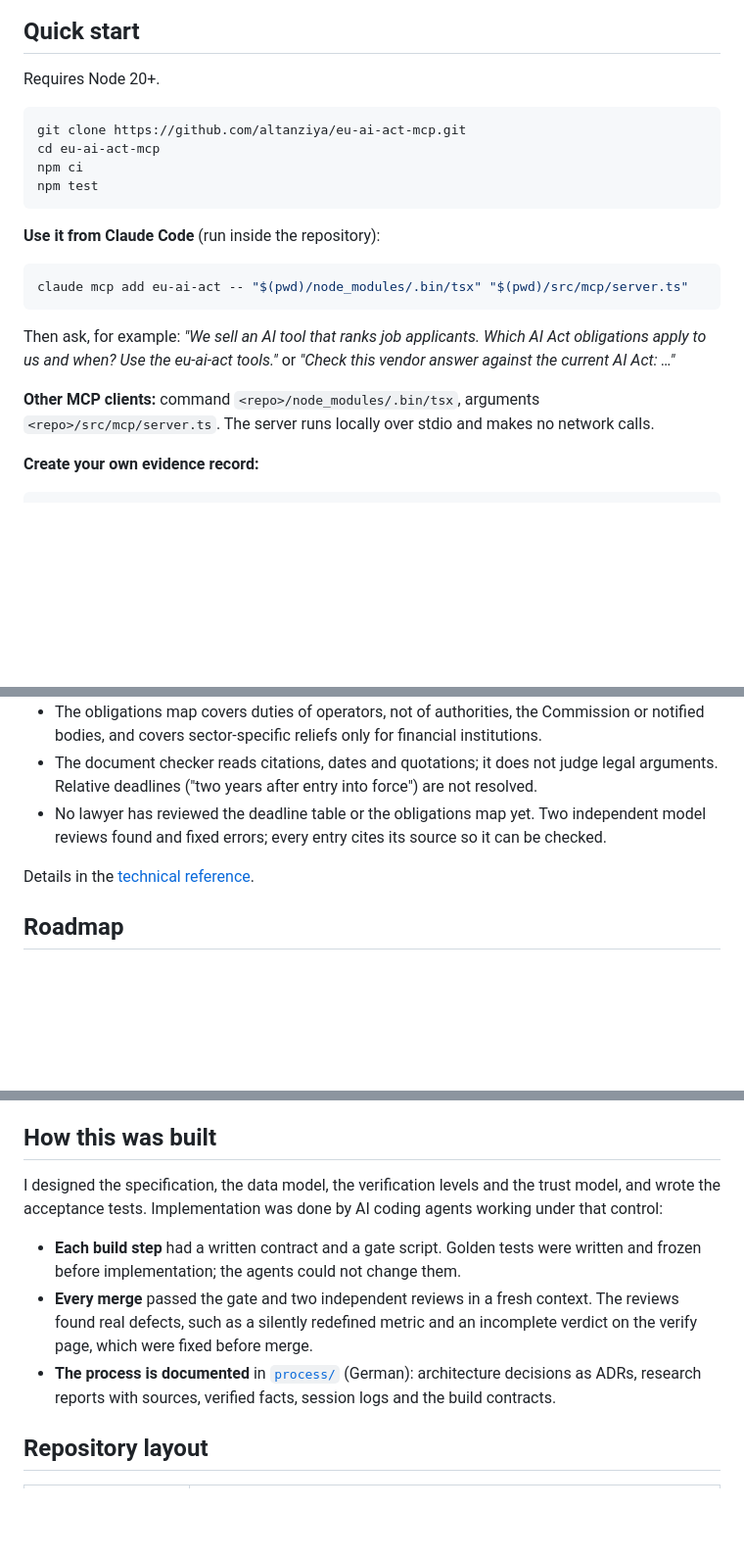
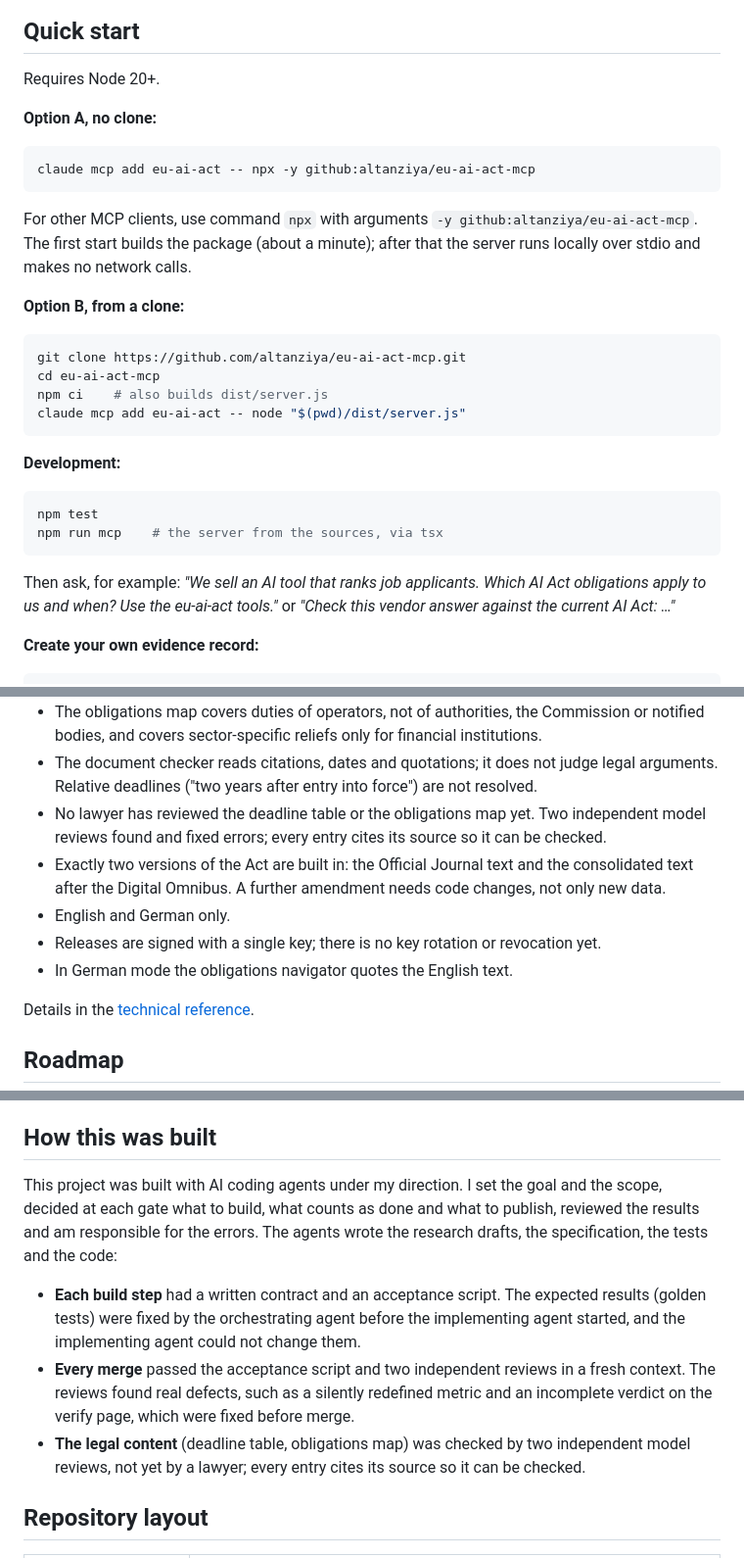
Before and after one commit to altanziya/eu-ai-act-mcp, a Markdown page: README.md, 3 parts joined by grey strips. Shown at 98% size. GitHub-like rendering; blank space fills up the shorter version.

Commit message:
docs(readme): describe installation, status, limitations and how the project was built
Co-Authored-By: Claude Sonnet 5.5 <noreply@anthropic.com>

````diff
--- a/README.md
+++ b/README.md
@@ -122,22 +124,31 @@ Without tools the models were right on what the amendment left unchanged and wro
 
 Requires Node 20+.
 
+**Option A, no clone:**
+
+```bash
+claude mcp add eu-ai-act -- npx -y github:altanziya/eu-ai-act-mcp
+```
+
+For other MCP clients, use command `npx` with arguments `-y github:altanziya/eu-ai-act-mcp`. The first start builds the package (about a minute); after that the server runs locally over stdio and makes no network calls.
+
+**Option B, from a clone:**
+
 ```bash
 git clone https://github.com/altanziya/eu-ai-act-mcp.git
 cd eu-ai-act-mcp
-npm ci
-npm test
+npm ci    # also builds dist/server.js
+claude mcp add eu-ai-act -- node "$(pwd)/dist/server.js"
 ```
 
-**Use it from Claude Code** (run inside the repository):
+**Development:**
 
 ```bash
-claude mcp add eu-ai-act -- "$(pwd)/node_modules/.bin/tsx" "$(pwd)/src/mcp/server.ts"
+npm test
+npm run mcp    # the server from the sources, via tsx
 ```
 
 Then ask, for example: *"We sell an AI tool that ranks job applicants. Which AI Act obligations apply to us and when? Use the eu-ai-act tools."* or *"Check this vendor answer against the current AI Act: …"*
-
-**Other MCP clients:** command `<repo>/node_modules/.bin/tsx`, arguments `<repo>/src/mcp/server.ts`. The server runs locally over stdio and makes no network calls.
 
 **Create your own evidence record:**
 
@@ -162,6 +173,10 @@ A record with a valid signature shows that the quoted passages read as stated in
 - The obligations map covers duties of operators, not of authorities, the Commission or notified bodies, and covers sector-specific reliefs only for financial institutions.
 - The document checker reads citations, dates and quotations; it does not judge legal arguments. Relative deadlines ("two years after entry into force") are not resolved.
 - No lawyer has reviewed the deadline table or the obligations map yet. Two independent model reviews found and fixed errors; every entry cites its source so it can be checked.
+- Exactly two versions of the Act are built in: the Official Journal text and the consolidated text after the Digital Omnibus. A further amendment needs code changes, not only new data.
+- English and German only.
+- Releases are signed with a single key; there is no key rotation or revocation yet.
+- In German mode the obligations navigator quotes the English text.
 
 Details in the [technical reference](docs/reference.md#known-limitations).
 
@@ -179,11 +194,11 @@ Details in the [technical reference](docs/reference.md#known-limitations).
 
 ## How this was built
 
-I designed the specification, the data model, the verification levels and the trust model, and wrote the acceptance tests. Implementation was done by AI coding agents working under that control:
+This project was built with AI coding agents under my direction. I set the goal and the scope, decided at each gate what to build, what counts as done and what to publish, reviewed the results and am responsible for the errors. The agents wrote the research drafts, the specification, the tests and the code:
 
-- **Each build step** had a written contract and a gate script. Golden tests were written and frozen before implementation; the agents could not change them.
-- **Every merge** passed the gate and two independent reviews in a fresh context. The reviews found real defects, such as a silently redefined metric and an incomplete verdict on the verify page, which were fixed before merge.
-- **The process is documented** in [`process/`](process/) (German): architecture decisions as ADRs, research reports with sources, verified facts, session logs and the build contracts.
+- **Each build step** had a written contract and an acceptance script. The expected results (golden tests) were fixed by the orchestrating agent before the implementing agent started, and the implementing agent could not change them.
+- **Every merge** passed the acceptance script and two independent reviews in a fresh context. The reviews found real defects, such as a silently redefined metric and an incomplete verdict on the verify page, which were fixed before merge.
+- **The legal content** (deadline table, obligations map) was checked by two independent model reviews, not yet by a lawyer; every entry cites its source so it can be checked.
 
 ## Repository layout
 
````
Also changed, not shown: other parts of README.md (+3 -3 lines).
